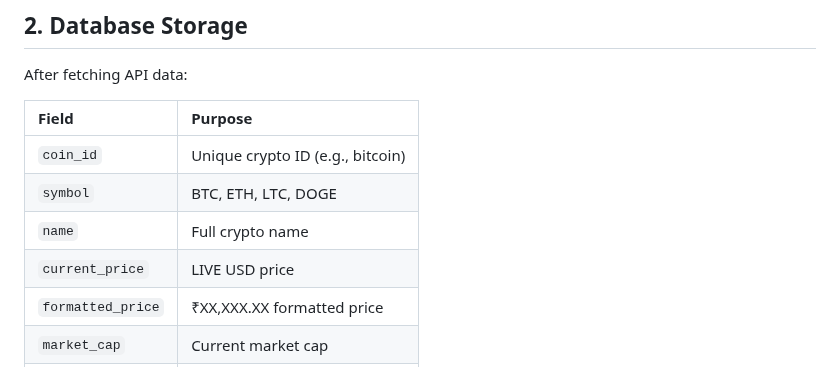
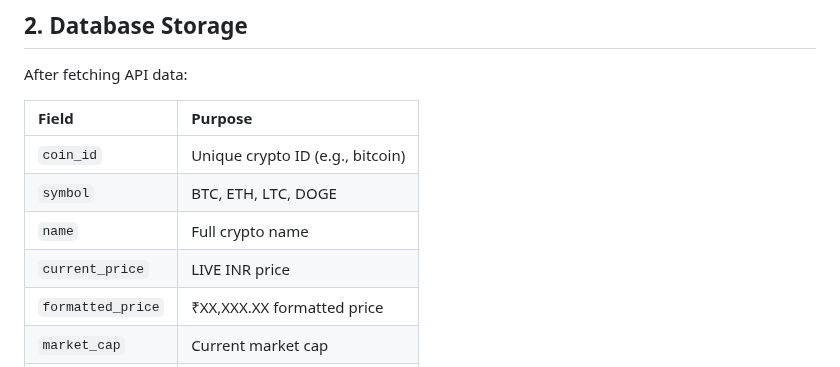
Before and after one commit to Andyhub99/crypto-tracker, a Markdown page: README.md, the part around the change. Rendered like a GitHub page.

```diff
--- a/README.md
+++ b/README.md
@@ -28,7 +28,7 @@ After fetching API data:
 | `coin_id` | Unique crypto ID (e.g., bitcoin) |
 | `symbol` | BTC, ETH, LTC, DOGE |
 | `name` | Full crypto name |
-| `current_price` | LIVE USD price |
+| `current_price` | LIVE INR price |
 | `formatted_price` | ₹XX,XXX.XX formatted price |
 | `market_cap` | Current market cap |
 | `last_updated` | Timestamp |
```
